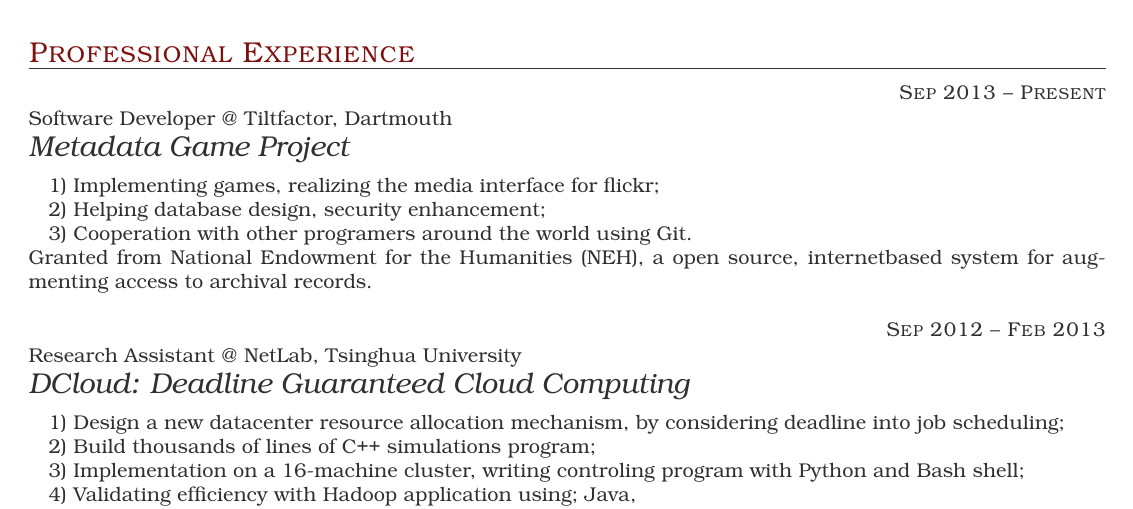
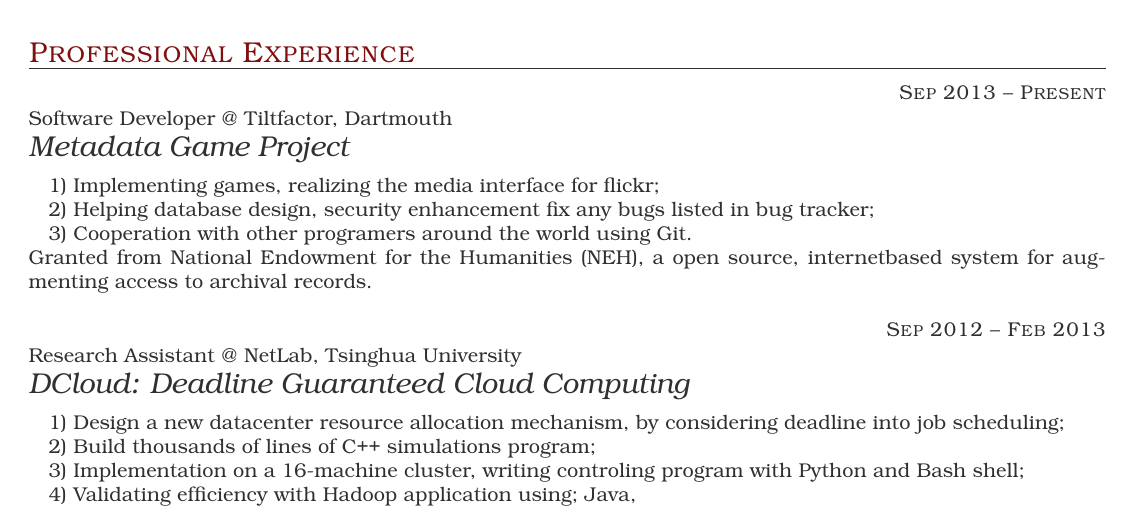
Before and after one commit to jack2684/CV, a LaTeX CV (JunjieGuan.Resume.tex): part of page 1 of 2, cut so that both start at the same text. The pictures show the PDF file JunjieGuan.Resume.pdf that the author committed with the source.

Commit message:
update about bug tracker

```diff
--- a/JunjieGuan.Resume.tex
+++ b/JunjieGuan.Resume.tex
@@ -59,7 +59,7 @@
 
      \quad1) Implementing games, realizing the media interface for flickr;
 
-     \quad2) Helping database design, security enhancement;
+     \quad2) Helping database design, security enhancement， fix any bugs listed in bug tracker;
 
      \quad3) Cooperation with other programers around the world using Git.
 
```
Also changed, not shown: JunjieGuan.Resume.pdf, 1 other file.
